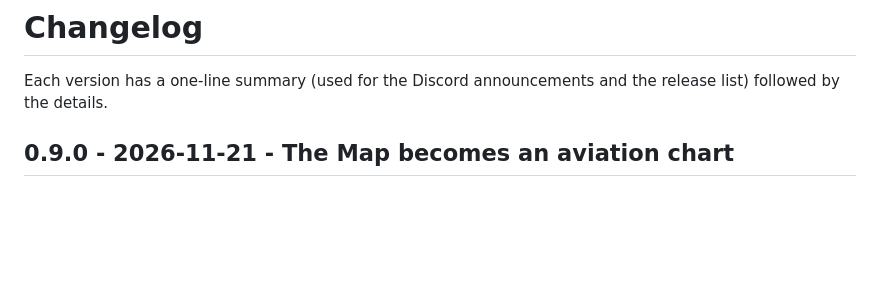
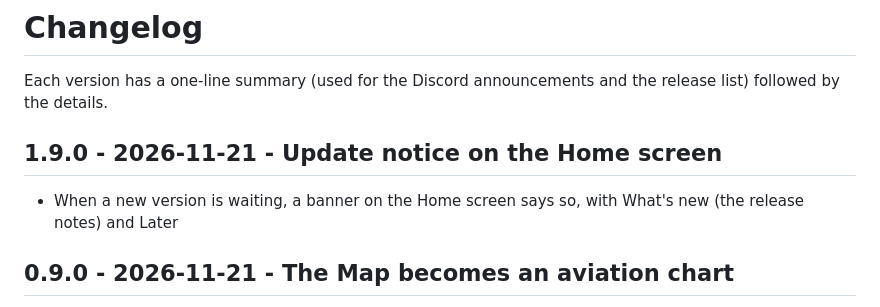
Before and after one commit to abdulkareem140/toliss-efb-releases, a Markdown page: CHANGELOG.md, the part around the change. GitHub-like rendering; blank space fills up the shorter version.

Commit message:
ToLiSS EFB v1.9.0

```diff
--- a/CHANGELOG.md
+++ b/CHANGELOG.md
@@ -2,6 +2,9 @@
 
 Each version has a one-line summary (used for the Discord announcements and the release list)
 followed by the details.
+
+## 1.9.0 - 2026-11-21 - Update notice on the Home screen
+- When a new version is waiting, a banner on the Home screen says so, with What's new (the release notes) and Later
 
 ## 0.9.0 - 2026-11-21 - The Map becomes an aviation chart
 - Land and sea, coastlines, country borders, lakes and cities (Natural Earth, works offline)
```
Also changed, not shown: docs/screenshots/home_update.png (added).
